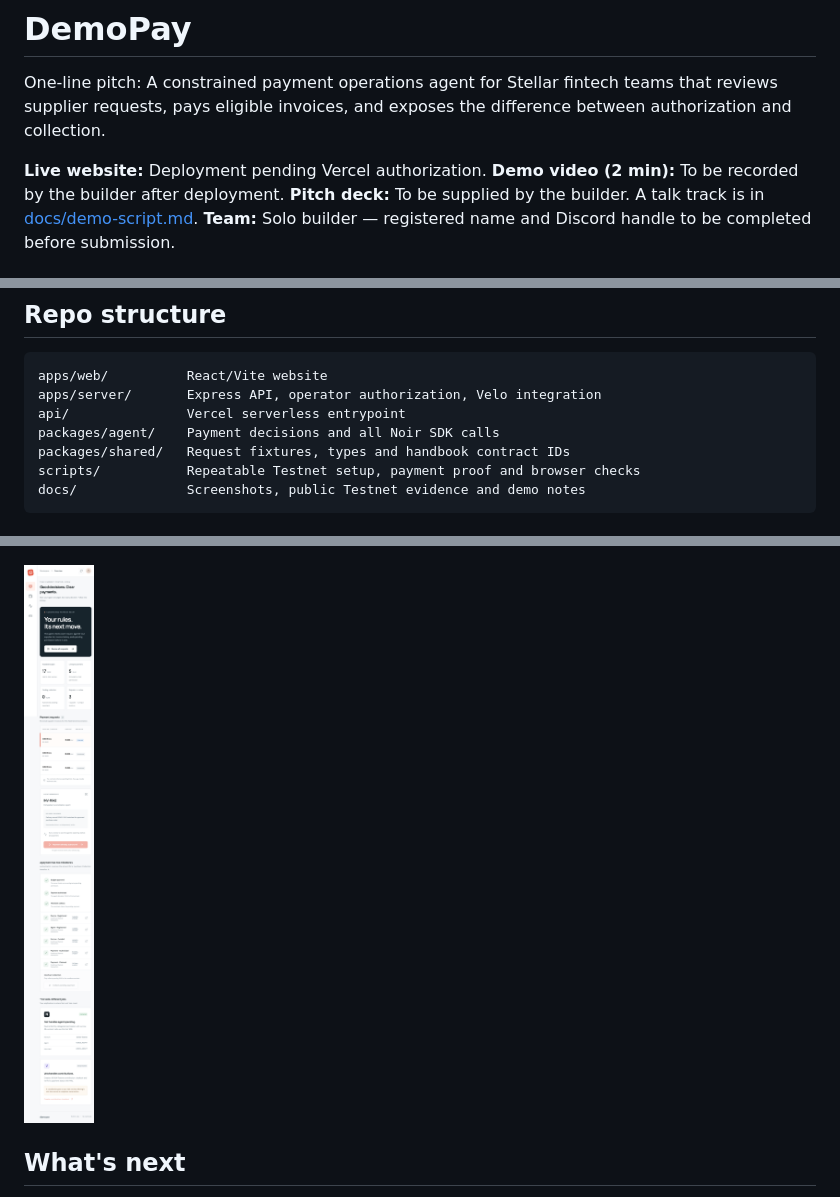
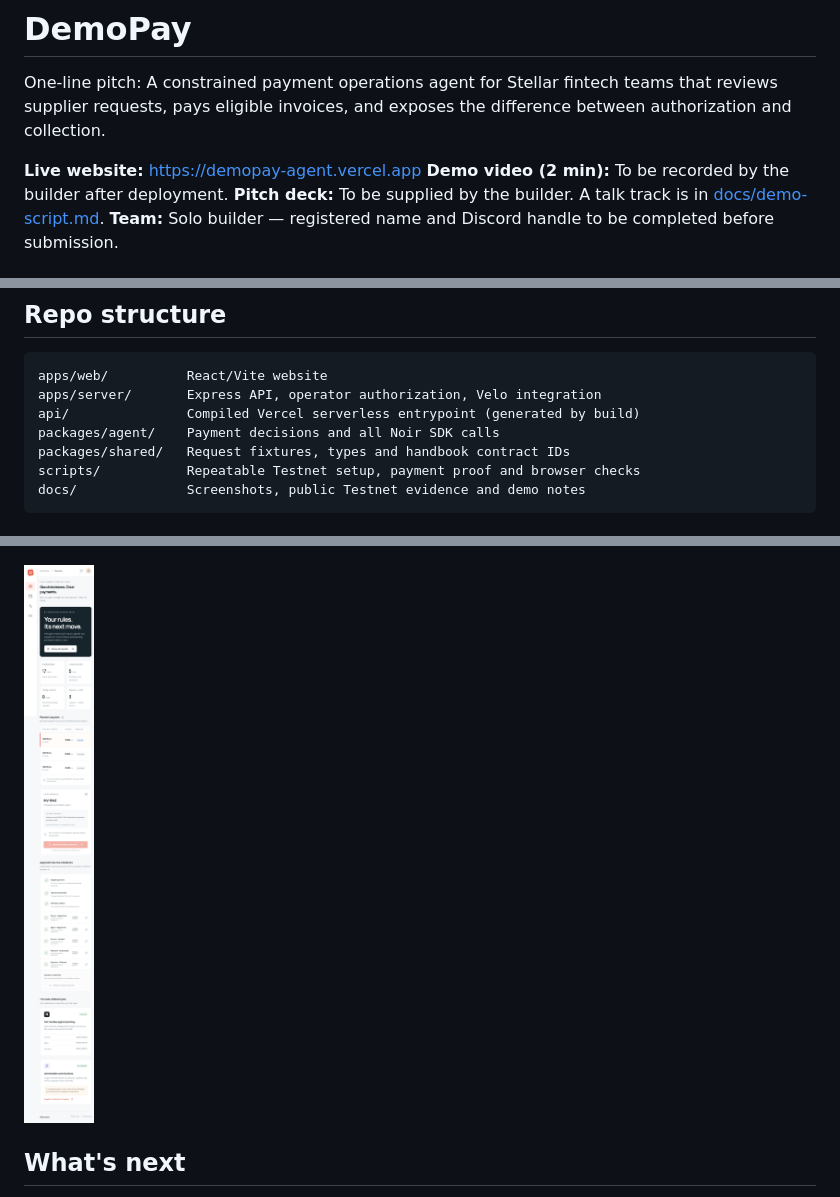
Before and after one commit to Kreipri/demopay-agent, a Markdown page: README.md, 3 parts joined by grey strips. Drawn GitHub-style; pictures changed too: docs/dashboard-mobile.png.

Commit message:
Document verified public deployment and production payment checks

````diff
--- a/README.md
+++ b/README.md
@@ -2,7 +2,7 @@
 
 One-line pitch: A constrained payment operations agent for Stellar fintech teams that reviews supplier requests, pays eligible invoices, and exposes the difference between authorization and collection.
 
-**Live website:** Deployment pending Vercel authorization.
+**Live website:** https://demopay-agent.vercel.app
 **Demo video (2 min):** To be recorded by the builder after deployment.
 **Pitch deck:** To be supplied by the builder. A talk track is in [docs/demo-script.md](docs/demo-script.md).
 **Team:** Solo builder — registered name and Discord handle to be completed before submission.
@@ -85,7 +85,7 @@ The recorded post-payment balance is **17 XLM**, with **0 pending**. Full public
 ```text
 apps/web/          React/Vite website
 apps/server/       Express API, operator authorization, Velo integration
-api/               Vercel serverless entrypoint
+api/               Compiled Vercel serverless entrypoint (generated by build)
 packages/agent/    Payment decisions and all Noir SDK calls
 packages/shared/   Request fixtures, types and handbook contract IDs
 scripts/           Repeatable Testnet setup, payment proof and browser checks
````
Also changed, not shown: docs/deploy-vercel.md (+2 -0 lines), docs/verification.md (+7 -1 lines), docs/dashboard-desktop.png, 1 other file.
